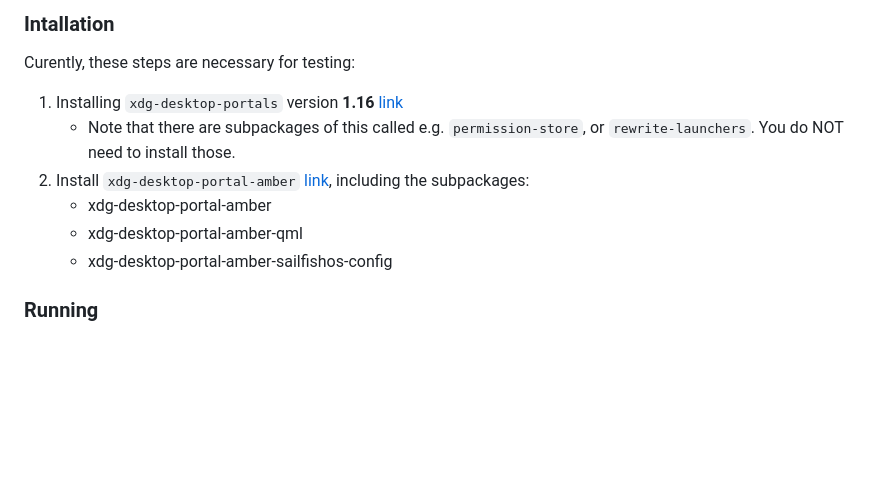
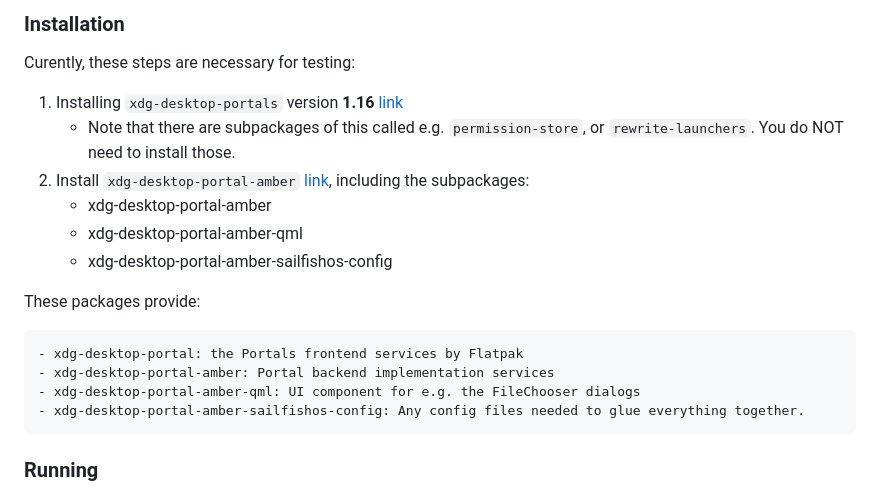
Before and after one commit to nephros/xdg-desktop-portal-amber, a Markdown page: doc/README_Testing.md, the part around the change. GitHub-like rendering; blank space fills up the shorter version.

Commit message:
Update Testing README

```diff
--- a/doc/README_Testing.md
+++ b/doc/README_Testing.md
@@ -1,4 +1,4 @@
-### Intallation
+### Installation
 
 Curently, these steps are necessary for testing:
 
@@ -9,6 +9,12 @@ Curently, these steps are necessary for testing:
 	- xdg-desktop-portal-amber-qml
 	- xdg-desktop-portal-amber-sailfishos-config
 
+These packages provide:
+
+	- xdg-desktop-portal: the Portals frontend services by Flatpak
+	- xdg-desktop-portal-amber: Portal backend implementation services
+	- xdg-desktop-portal-amber-qml: UI component for e.g. the FileChooser dialogs
+	- xdg-desktop-portal-amber-sailfishos-config: Any config files needed to glue everything together.
 
 ### Running
 
```
